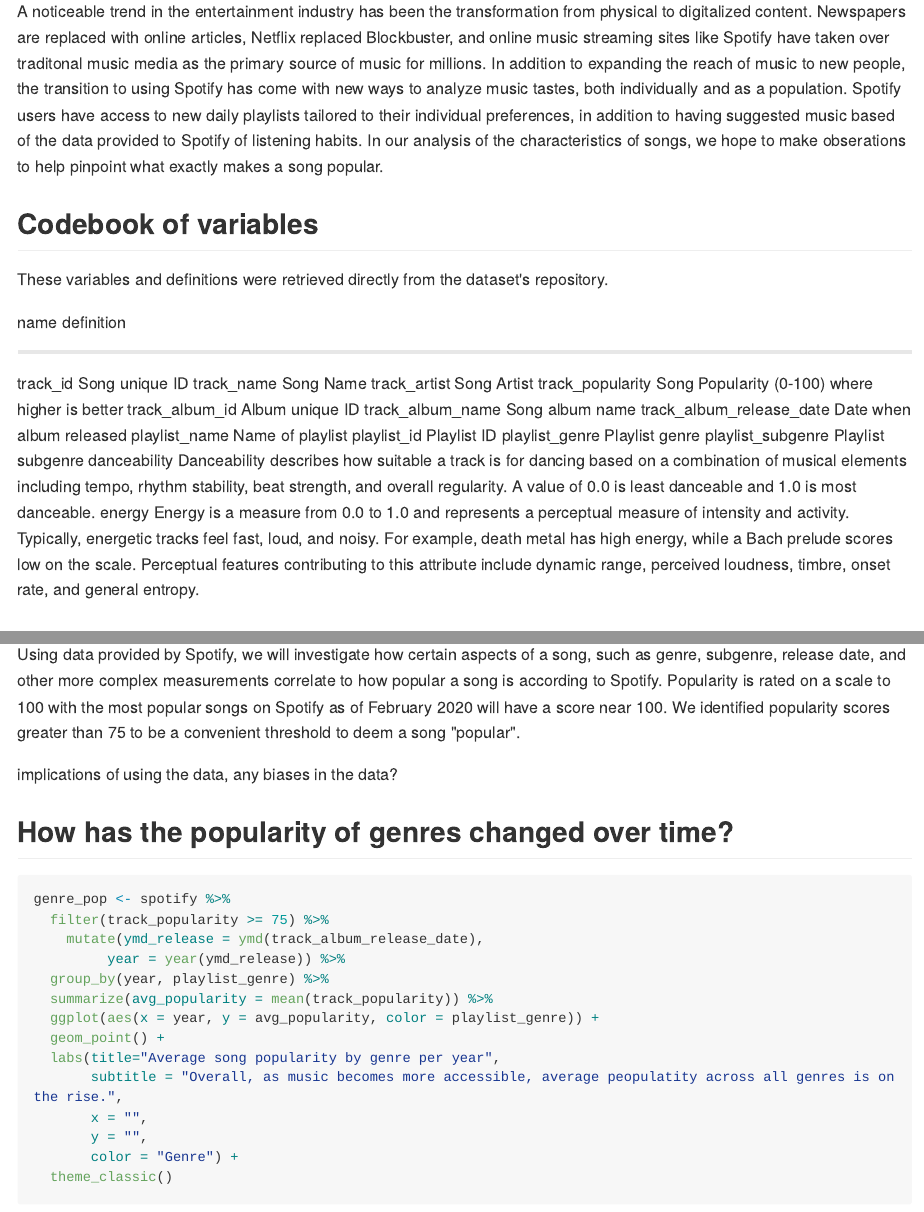
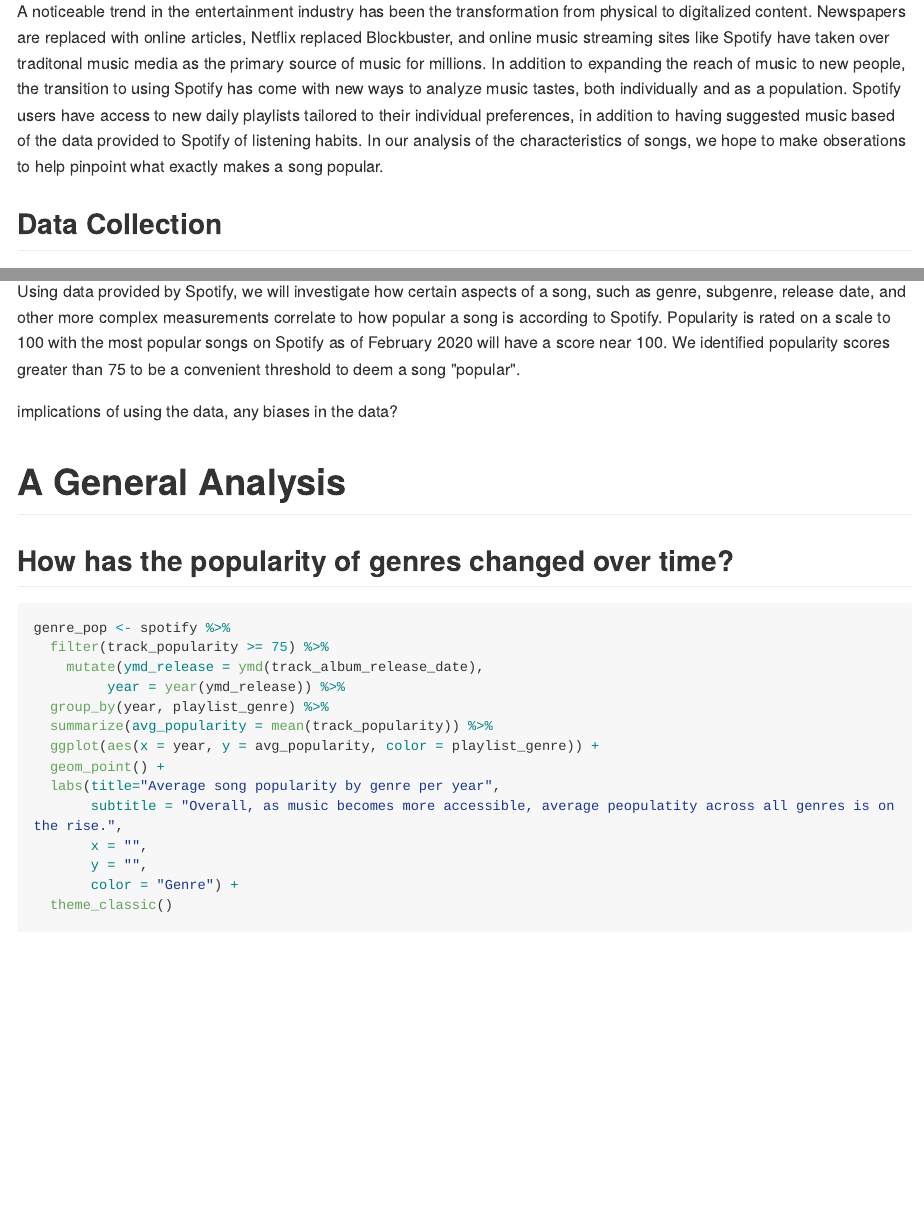
Before and after one commit to dbrianlee/STAT112-finalProject, an R Markdown document (STAT112_finalProject.Rmd): the page in a window 1100 px wide, from 2490 px down, and a second part further down, joined at a grey line. The pictures show the output file STAT112_finalProject.md that the author committed with the source, drawn offline in the style of GitHub; long lines of code are wrapped.

Commit message:
editing headings

```diff
--- a/STAT112_finalProject.Rmd
+++ b/STAT112_finalProject.Rmd
@@ -47,28 +47,6 @@
 
 A noticeable trend in the entertainment industry has been the transformation from physical to digitalized content. Newspapers are replaced with online articles, Netflix replaced Blockbuster, and online music streaming sites like Spotify have taken over traditonal music media as the primary source of music for millions. In addition to expanding the reach of music to new people, the transition to using Spotify has come with new ways to analyze music tastes, both individually and as a population. Spotify users have access to new daily playlists tailored to their individual preferences, in addition to having suggested music based of the data provided to Spotify of listening habits. In our analysis of the characteristics of songs, we hope to make obserations to help pinpoint what exactly makes a song popular.
 
-## Codebook of variables
-These variables and definitions were retrieved directly from the dataset's repository.
-
-name                      definition
----------                 ------------------------
-track_id                  Song unique ID
-track_name                Song Name
-track_artist              Song Artist
-track_popularity          Song Popularity (0-100) where higher is better
-track_album_id	          Album unique ID
-track_album_name	        Song album name
-track_album_release_date	Date when album released
-playlist_name	            Name of playlist
-playlist_id               Playlist ID
-playlist_genre	          Playlist genre
-playlist_subgenre	        Playlist subgenre
-danceability	            Danceability describes how suitable a track is for dancing                            based on a combination of musical elements including tempo,                           rhythm stability, beat strength, and overall regularity. A                            value of 0.0 is least danceable and 1.0 is most danceable.
-energy	                  Energy is a measure from 0.0 to 1.0 and represents a
-                          perceptual measure of intensity and activity. Typically,                              energetic tracks feel fast, loud, and noisy. For example,                             death metal has high energy, while a Bach prelude scores low                           on the scale. Perceptual features contributing to this
-                          attribute include dynamic range, perceived loudness, timbre,
-                          onset rate, and general entropy.
-
 ## Data Collection
 Data was retrieved from github:
 https://github.com/rfordatascience/tidytuesday/blob/faca0b6bd282998693007c329e3f4b917a5fd7a8/data/2020/2020-01-21/readme.md
@@ -78,6 +56,8 @@
 Using data provided by Spotify, we will investigate how certain aspects of a song, such as genre, subgenre, release date, and other more complex measurements correlate to how popular a song is according to Spotify. Popularity is rated on a scale to 100 with the most popular songs on Spotify as of February 2020 will have a score near 100. We identified popularity scores greater than 75 to be a convenient threshold to deem a song "popular".
 
 implications of using the data, any biases in the data?
+
+# A General Analysis
 
 ## How has the popularity of genres changed over time?
 
```
Also changed, not shown: STAT112_finalProject.md.
